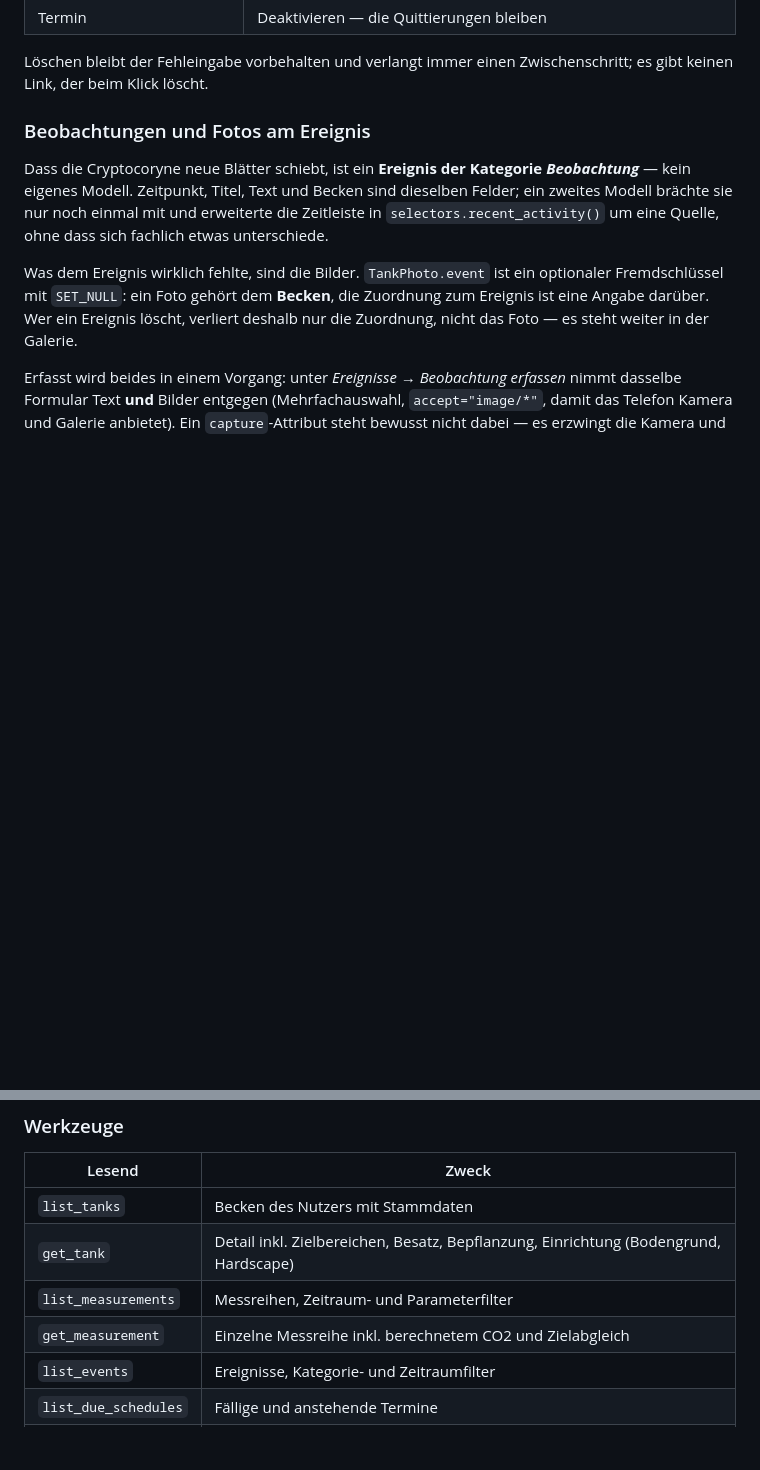
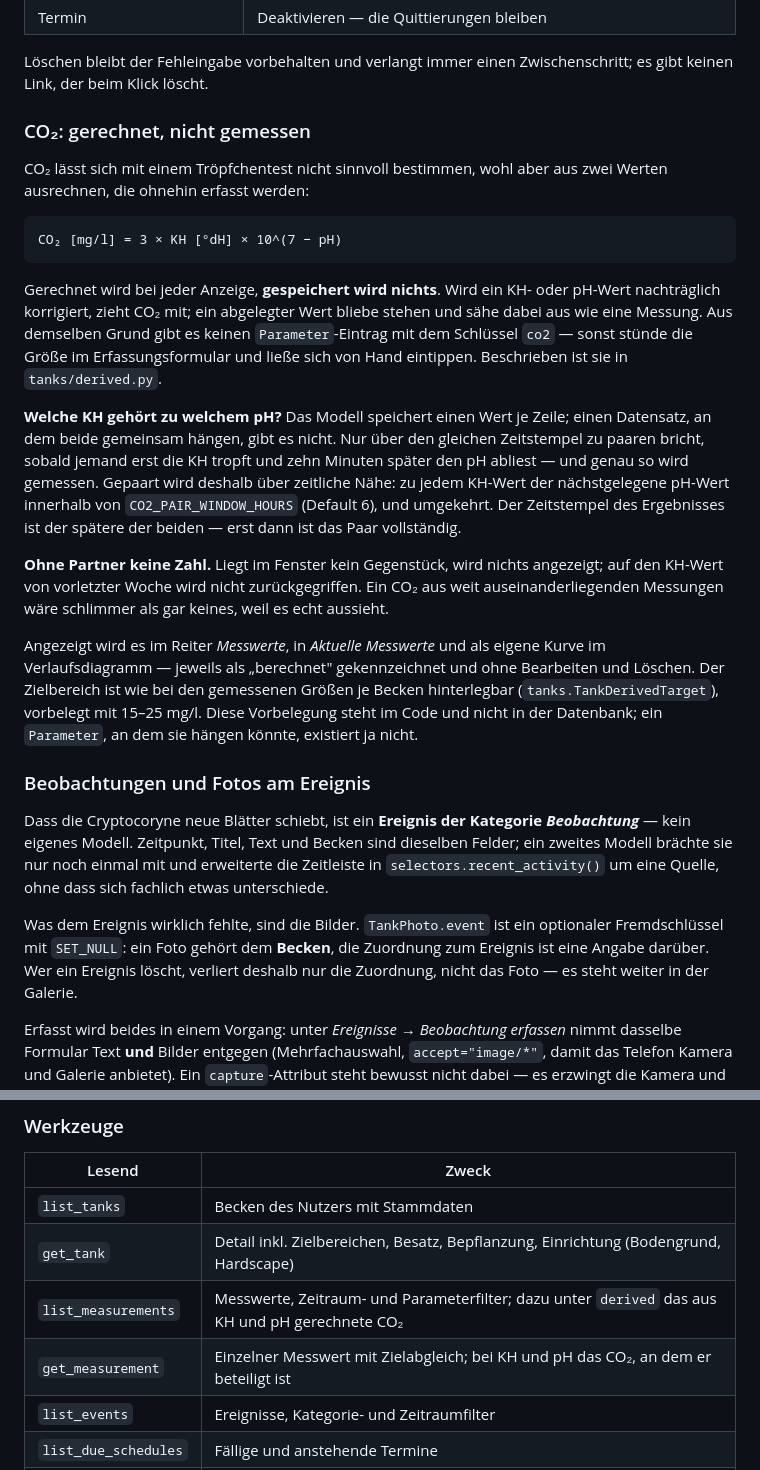
Before and after one commit to gdsanger/MyAquaDiary, a Markdown page: README.md, 2 parts joined by grey strips. GitHub-like rendering; blank space fills up the shorter version.

````diff
--- a/README.md
+++ b/README.md
@@ -69,6 +69,43 @@ Wo Historie dranhängt, wird nicht gelöscht:
 
 Löschen bleibt der Fehleingabe vorbehalten und verlangt immer einen
 Zwischenschritt; es gibt keinen Link, der beim Klick löscht.
+
+### CO₂: gerechnet, nicht gemessen
+
+CO₂ lässt sich mit einem Tröpfchentest nicht sinnvoll bestimmen, wohl aber aus
+zwei Werten ausrechnen, die ohnehin erfasst werden:
+
+```
+CO₂ [mg/l] = 3 × KH [°dH] × 10^(7 − pH)
+```
+
+Gerechnet wird bei jeder Anzeige, **gespeichert wird nichts**. Wird ein KH-
+oder pH-Wert nachträglich korrigiert, zieht CO₂ mit; ein abgelegter Wert
+bliebe stehen und sähe dabei aus wie eine Messung. Aus demselben Grund gibt es
+keinen `Parameter`-Eintrag mit dem Schlüssel `co2` — sonst stünde die Größe im
+Erfassungsformular und ließe sich von Hand eintippen. Beschrieben ist sie in
+`tanks/derived.py`.
+
+**Welche KH gehört zu welchem pH?** Das Modell speichert einen Wert je Zeile;
+einen Datensatz, an dem beide gemeinsam hängen, gibt es nicht. Nur über den
+gleichen Zeitstempel zu paaren bricht, sobald jemand erst die KH tropft und
+zehn Minuten später den pH abliest — und genau so wird gemessen. Gepaart wird
+deshalb über zeitliche Nähe: zu jedem KH-Wert der nächstgelegene pH-Wert
+innerhalb von `CO2_PAIR_WINDOW_HOURS` (Default 6), und umgekehrt. Der
+Zeitstempel des Ergebnisses ist der spätere der beiden — erst dann ist das
+Paar vollständig.
+
+**Ohne Partner keine Zahl.** Liegt im Fenster kein Gegenstück, wird nichts
+angezeigt; auf den KH-Wert von vorletzter Woche wird nicht zurückgegriffen.
+Ein CO₂ aus weit auseinanderliegenden Messungen wäre schlimmer als gar keines,
+weil es echt aussieht.
+
+Angezeigt wird es im Reiter *Messwerte*, in *Aktuelle Messwerte* und als
+eigene Kurve im Verlaufsdiagramm — jeweils als „berechnet" gekennzeichnet und
+ohne Bearbeiten und Löschen. Der Zielbereich ist wie bei den gemessenen Größen
+je Becken hinterlegbar (`tanks.TankDerivedTarget`), vorbelegt mit 15–25 mg/l.
+Diese Vorbelegung steht im Code und nicht in der Datenbank; ein `Parameter`,
+an dem sie hängen könnte, existiert ja nicht.
 
 ### Beobachtungen und Fotos am Ereignis
 
@@ -791,8 +828,8 @@ Clients schicken keinen, und gegen die richtet sich die Prüfung nicht.
 |---|---|
 | `list_tanks` | Becken des Nutzers mit Stammdaten |
 | `get_tank` | Detail inkl. Zielbereichen, Besatz, Bepflanzung, Einrichtung (Bodengrund, Hardscape) |
-| `list_measurements` | Messreihen, Zeitraum- und Parameterfilter |
-| `get_measurement` | Einzelne Messreihe inkl. berechnetem CO2 und Zielabgleich |
+| `list_measurements` | Messwerte, Zeitraum- und Parameterfilter; dazu unter `derived` das aus KH und pH gerechnete CO₂ |
+| `get_measurement` | Einzelner Messwert mit Zielabgleich; bei KH und pH das CO₂, an dem er beteiligt ist |
 | `list_events` | Ereignisse, Kategorie- und Zeitraumfilter |
 | `list_due_schedules` | Fällige und anstehende Termine |
 | `search_catalog` | Pflanzen- und Tierkatalog durchsuchen |
````
Also changed, not shown: docs/datenmodell.md (+40 -2 lines).
